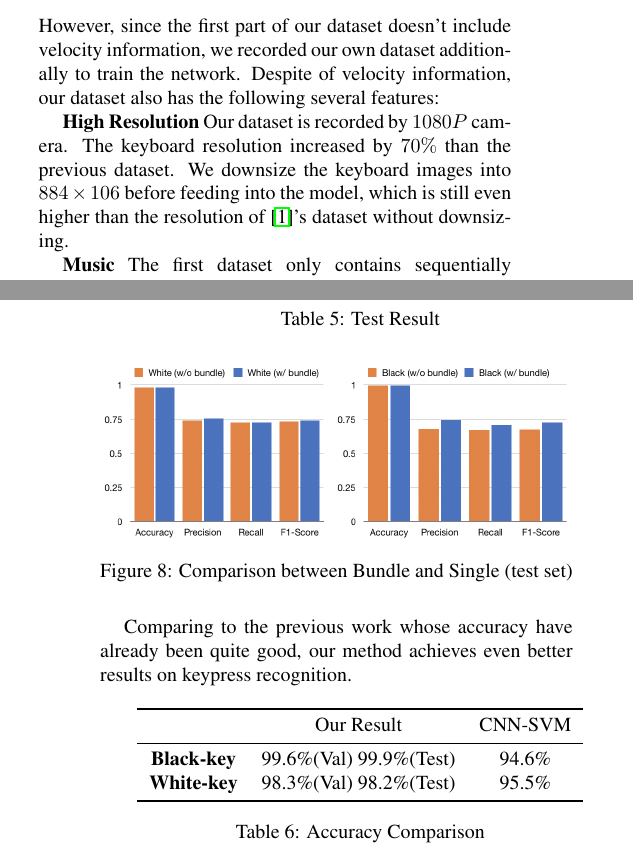
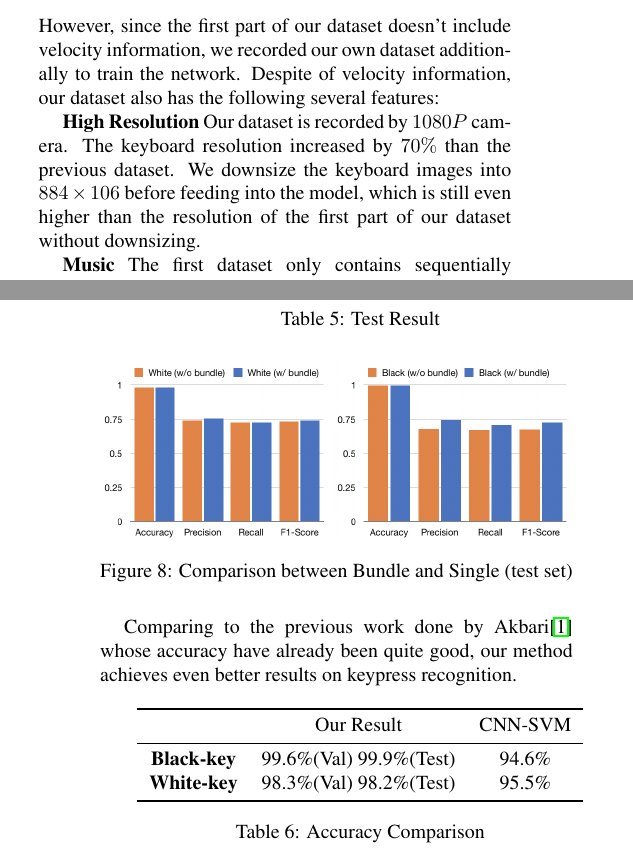
Before and after one commit to ppfish45/AI-Pianist, a LaTeX paper (docs/report/report.tex): two parts of the columns of pages 2 and 7 of 8, joined at a grey line, cut so that both start at the same text. Compiled offline with pdfLaTeX.

Commit message:
Update report.tex

```diff
--- a/docs/report/report.tex
+++ b/docs/report/report.tex
@@ -158,7 +158,7 @@ HUANG Zeyu\\
    However, since the first part of our dataset doesn't include velocity information, we recorded our own dataset additionally to train the network.
    Despite of velocity information, our dataset also has the following several features:
 
-   \textbf{High Resolution} Our dataset is recorded by $1080P$ camera. The keyboard resolution increased by $70\%$ than the previous dataset. We downsize the keyboard images into \(884 \times 106\) before feeding into the model, which is still even higher than the resolution of \cite{Akbari}'s dataset without downsizing.
+   \textbf{High Resolution} Our dataset is recorded by $1080P$ camera. The keyboard resolution increased by $70\%$ than the previous dataset. We downsize the keyboard images into \(884 \times 106\) before feeding into the model, which is still even higher than the resolution of the first part of our dataset without downsizing.
 
    \textbf{Music} The first dataset only contains sequentially key-press sound track, which cannot represent real music piece.
    In our dataset, we played and recorded several master pieces to simulate real piano-playing videos.\\
@@ -521,8 +521,9 @@ The validation set and test set results are listed below:\\
    \caption{Comparison between Bundle and Single (test set)}
 \end{figure}
 
-Comparing to the previous work whose accuracy have already been quite good, our method achieves even better results on keypress recognition.
+Comparing to the previous work done by Akbari\cite{Akbari} whose accuracy have already been quite good, our method achieves even better results on keypress recognition.
 \\
+
 
 \begin{minipage}{\linewidth}
    \centering
```
Also changed, not shown: docs/report/report.tex (2 more changed lines).
